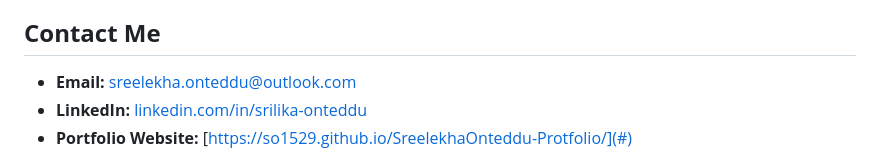
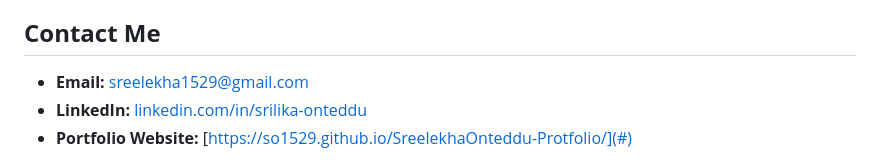
Before and after one commit to SO1529/SreelekhaOnteddu-Protfolio, a Markdown page: README.md, the part around the change printed below. Rendered like a GitHub page.

```diff
--- a/README.md
+++ b/README.md
@@ -76,7 +77,7 @@ MY PROTFOLIO : https://so1529.github.io/SreelekhaOnteddu-Protfolio/
 
 ## **Contact Me**
 
-- **Email:** [sreelekha.onteddu@outlook.com](mailto:sreelekha.onteddu@outlook.com)
+- **Email:** [sreelekha1529@gmail.com](mailto:sreelekha1529@gmail.com)
 - **LinkedIn:** [linkedin.com/in/srilika-onteddu](https://www.linkedin.com/in/srilika-onteddu/)
 - **Portfolio Website:** [https://so1529.github.io/SreelekhaOnteddu-Protfolio/](#)
 
```
Also changed, not shown: other parts of README.md (+2 -1 lines).
